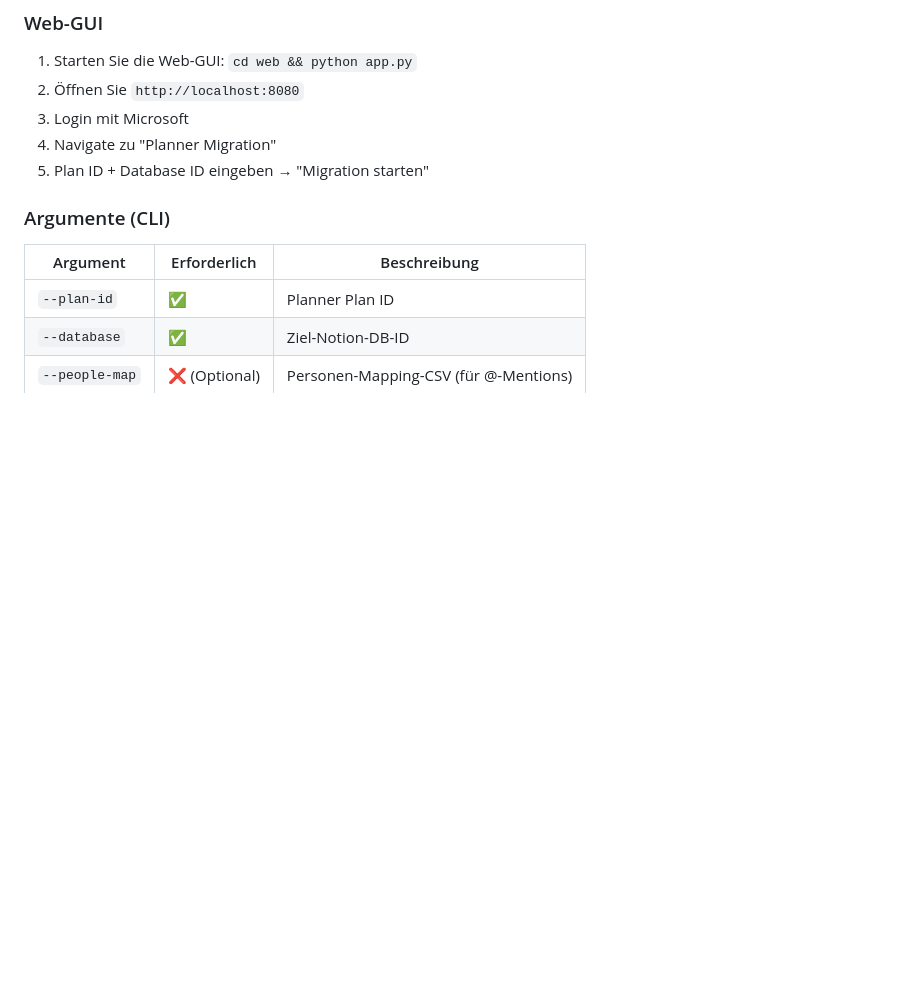
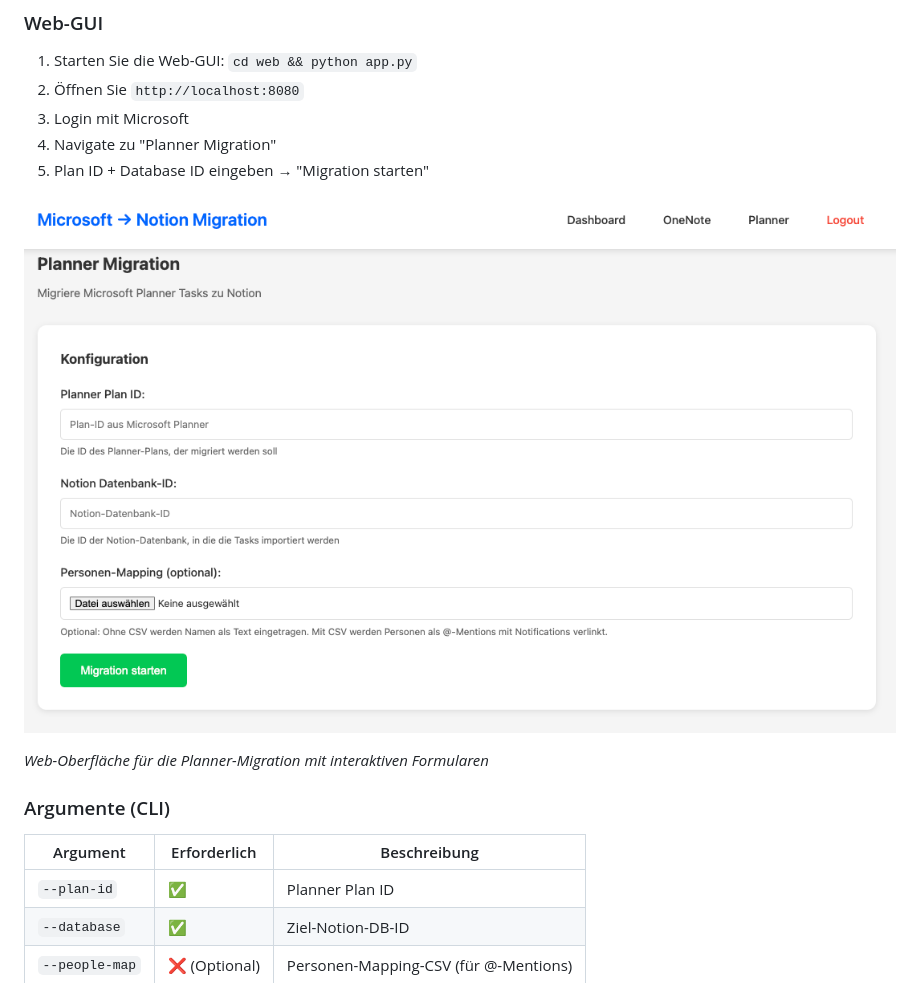
Before and after one commit to LOUPZ-DE/move2notion, a Markdown page: documentation/PLANNER.md, the part around the change. GitHub-like rendering; pictures changed too: documentation/Move2Notion_screen_planner.png (added); blank space fills up the shorter version.

```diff
--- a/documentation/PLANNER.md
+++ b/documentation/PLANNER.md
@@ -66,6 +66,10 @@ https://tasks.office.com/.../taskboard?groupId=xxx&planId=abc123def456
 3. Login mit Microsoft
 4. Navigate zu "Planner Migration"
 5. Plan ID + Database ID eingeben → "Migration starten"
+
+![Planner Migration Web-Interface](Move2Notion_screen_planner.png)
+
+*Web-Oberfläche für die Planner-Migration mit interaktiven Formularen*
 
 ### Argumente (CLI)
 
```
Also changed, not shown: documentation/WEB_GUI.md (+6 -0 lines), documentation/Move2Notion_screen_dashboard.png (added), documentation/Move2Notion_screen_login.png (added).
